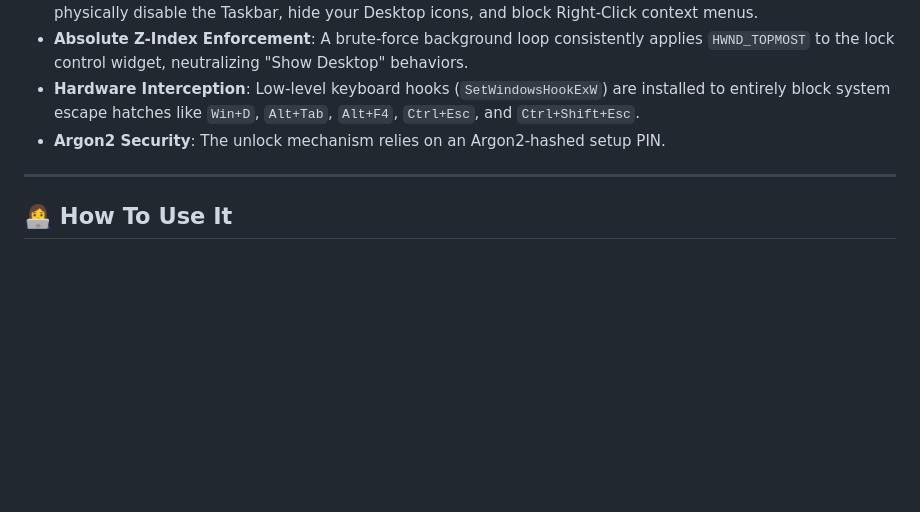
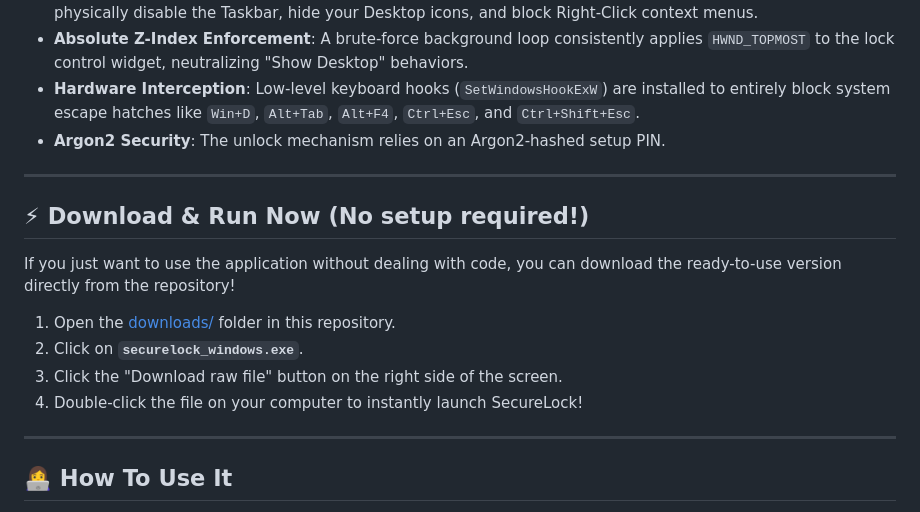
Before and after one commit to 1120667/secure-lock, a Markdown page: readme.md, the part around the change. Rendered like a GitHub page; blank space fills up the shorter version.

Commit message:
Add Download & Run Now

```diff
--- a/readme.md
+++ b/readme.md
@@ -11,6 +11,17 @@ Perfect for presentations, lending your laptop to a friend, or keeping children
 - **Absolute Z-Index Enforcement**: A brute-force background loop consistently applies `HWND_TOPMOST` to the lock control widget, neutralizing "Show Desktop" behaviors.
 - **Hardware Interception**: Low-level keyboard hooks (`SetWindowsHookExW`) are installed to entirely block system escape hatches like `Win+D`, `Alt+Tab`, `Alt+F4`, `Ctrl+Esc`, and `Ctrl+Shift+Esc`.
 - **Argon2 Security**: The unlock mechanism relies on an Argon2-hashed setup PIN.
+
+---
+
+## ⚡ Download & Run Now (No setup required!)
+
+If you just want to use the application without dealing with code, you can download the ready-to-use version directly from the repository!
+
+1. Open the [downloads/](downloads/) folder in this repository.
+2. Click on **`securelock_windows.exe`**.
+3. Click the "Download raw file" button on the right side of the screen.
+4. Double-click the file on your computer to instantly launch SecureLock!
 
 ---
 
```
